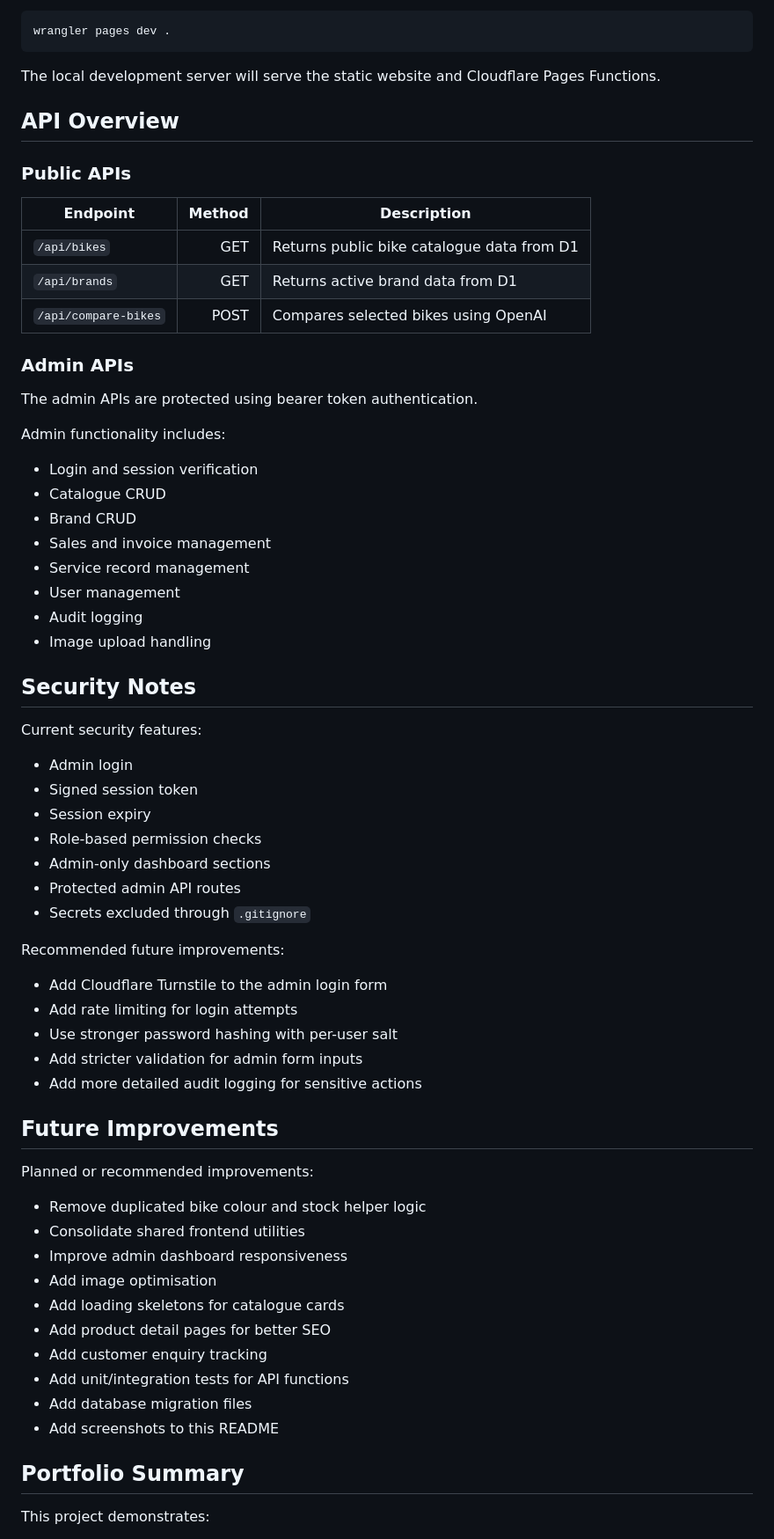
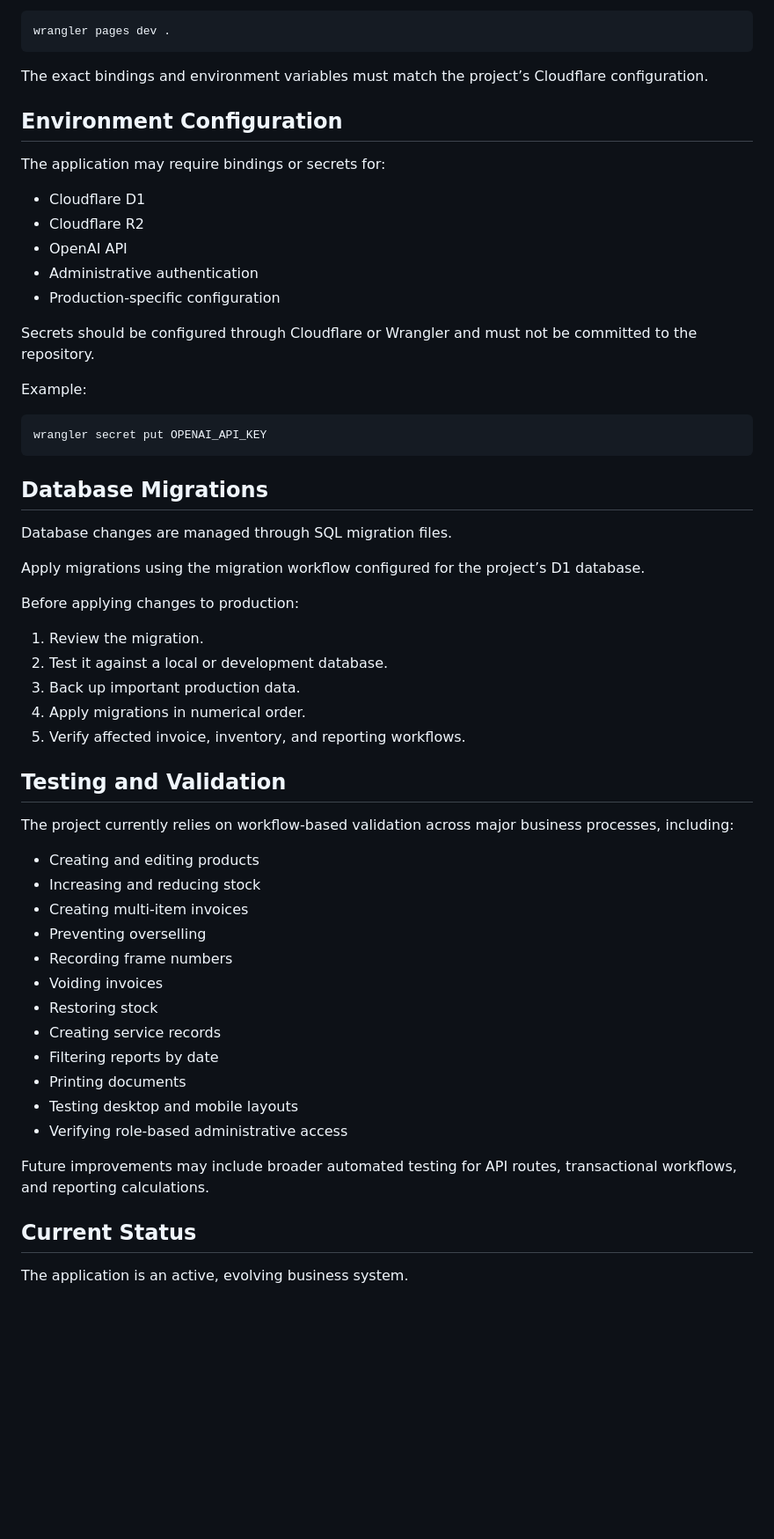
Before and after one commit to jason1511/bike-store-website, a Markdown page: readme.md, the part around one of its changes. Shown at 88% size. Drawn GitHub-style; blank space fills up the shorter version.

````diff
--- a/readme.md
+++ b/readme.md
@@ -208,69 +286,60 @@ Run the project locally:
 wrangler pages dev .
 ```
 
-The local development server will serve the static website and Cloudflare Pages Functions.
+The exact bindings and environment variables must match the project’s Cloudflare configuration.
 
-## API Overview
+## Environment Configuration
 
-### Public APIs
+The application may require bindings or secrets for:
 
-| Endpoint             | Method | Description                                |
-| -------------------- | -----: | ------------------------------------------ |
-| `/api/bikes`         |    GET | Returns public bike catalogue data from D1 |
-| `/api/brands`        |    GET | Returns active brand data from D1          |
-| `/api/compare-bikes` |   POST | Compares selected bikes using OpenAI       |
+- Cloudflare D1
+- Cloudflare R2
+- OpenAI API
+- Administrative authentication
+- Production-specific configuration
 
-### Admin APIs
+Secrets should be configured through Cloudflare or Wrangler and must not be committed to the repository.
 
-The admin APIs are protected using bearer token authentication.
+Example:
 
-Admin functionality includes:
+```bash
+wrangler secret put OPENAI_API_KEY
+```
 
-* Login and session verification
-* Catalogue CRUD
-* Brand CRUD
-* Sales and invoice management
-* Service record management
-* User management
-* Audit logging
-* Image upload handling
+## Database Migrations
 
-## Security Notes
+Database changes are managed through SQL migration files.
 
-Current security features:
+Apply migrations using the migration workflow configured for the project’s D1 database.
 
-* Admin login
-* Signed session token
-* Session expiry
-* Role-based permission checks
-* Admin-only dashboard sections
-* Protected admin API routes
-* Secrets excluded through `.gitignore`
+Before applying changes to production:
 
-Recommended future improvements:
+1. Review the migration.
+2. Test it against a local or development database.
+3. Back up important production data.
+4. Apply migrations in numerical order.
+5. Verify affected invoice, inventory, and reporting workflows.
 
-* Add Cloudflare Turnstile to the admin login form
-* Add rate limiting for login attempts
-* Use stronger password hashing with per-user salt
-* Add stricter validation for admin form inputs
-* Add more detailed audit logging for sensitive actions
+## Testing and Validation
 
-## Future Improvements
+The project currently relies on workflow-based validation across major business processes, including:
 
-Planned or recommended improvements:
+- Creating and editing products
+- Increasing and reducing stock
+- Creating multi-item invoices
+- Preventing overselling
+- Recording frame numbers
+- Voiding invoices
+- Restoring stock
+- Creating service records
+- Filtering reports by date
+- Printing documents
+- Testing desktop and mobile layouts
+- Verifying role-based administrative access
 
-* Remove duplicated bike colour and stock helper logic
-* Consolidate shared frontend utilities
-* Improve admin dashboard responsiveness
-* Add image optimisation
-* Add loading skeletons for catalogue cards
-* Add product detail pages for better SEO
-* Add customer enquiry tracking
-* Add unit/integration tests for API functions
-* Add database migration files
-* Add screenshots to this README
+Future improvements may include broader automated testing for API routes, transactional workflows, and reporting calculations.
 
-## Portfolio Summary
+## Current Status
 
-This project demonstrates:
+The application is an active, evolving business system.
 
````
Also changed, not shown: other parts of readme.md (+286 -164 lines).
